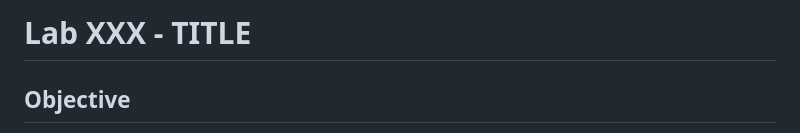
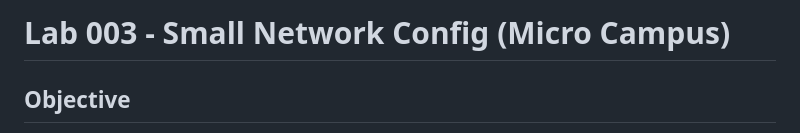
Before and after one commit to r0bt0t/network-engineering-labs, a Markdown page: labs/003-Small-Network-Switches-and-Router-Config/README.md, the part around the change. GitHub-like rendering.

Commit message:
Updated 003 README

```diff
--- a/labs/003-Small-Network-Switches-and-Router-Config/README.md
+++ b/labs/003-Small-Network-Switches-and-Router-Config/README.md
@@ -1,4 +1,4 @@
-# Lab XXX - TITLE
+# Lab 003 - Small Network Config (Micro Campus)
 
 ## Objective
 Re-establish device identity, banners, and secrets across both switches and the router.
```
